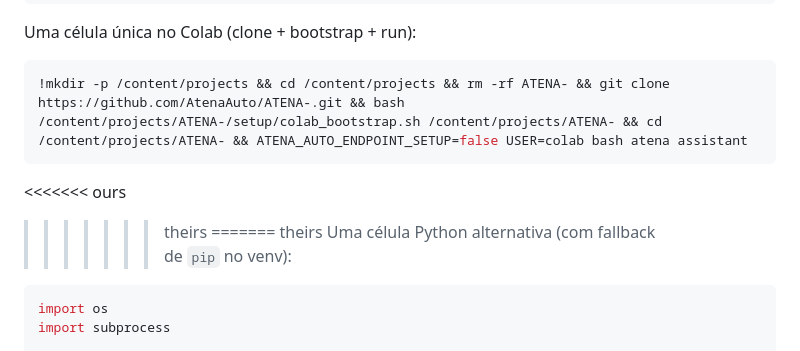
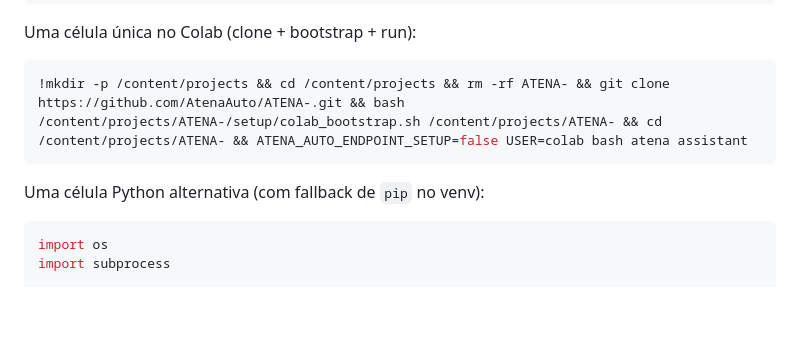
Before and after one commit to AtenaAuto/Atena-agente-, a Markdown page: README.md, the part around one of its changes. Rendered like a GitHub page; blank space fills up the shorter version.

````diff
--- a/README.md
+++ b/README.md
@@ -226,10 +161,6 @@ Uma célula única no Colab (clone + bootstrap + run):
 !mkdir -p /content/projects && cd /content/projects && rm -rf ATENA- && git clone https://github.com/AtenaAuto/ATENA-.git && bash /content/projects/ATENA-/setup/colab_bootstrap.sh /content/projects/ATENA- && cd /content/projects/ATENA- && ATENA_AUTO_ENDPOINT_SETUP=false USER=colab bash atena assistant
 ```
 
-<<<<<<< ours
->>>>>>> theirs
-=======
->>>>>>> theirs
 Uma célula Python alternativa (com fallback de `pip` no venv):
 
 ```python
````
Also changed, not shown: other parts of README.md (+0 -65 lines).
